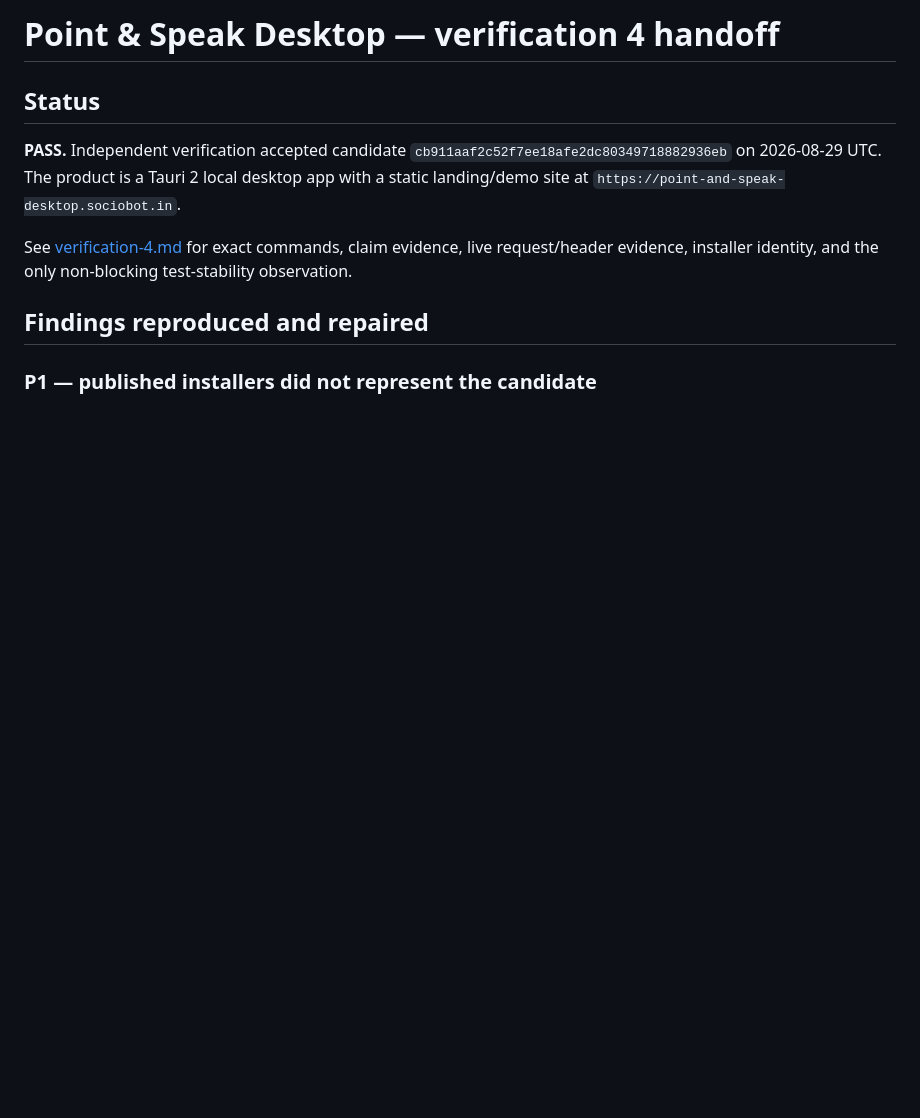
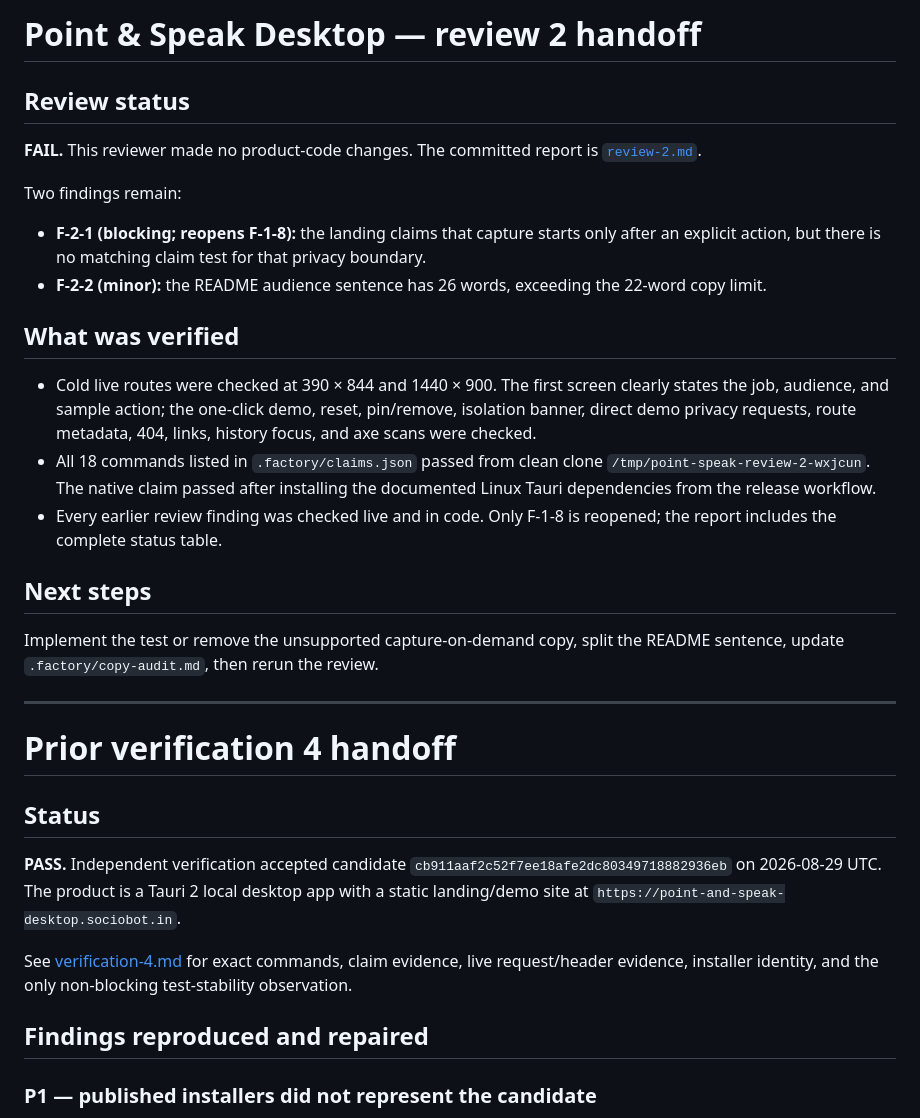
Before and after one commit to B-Divyesh/sf-point-and-speak-desktop, a Markdown page: .factory/handoff.md, the part around the change. GitHub-like rendering; blank space fills up the shorter version.

Commit message:
docs: add adversarial review two

```diff
--- a/.factory/handoff.md
+++ b/.factory/handoff.md
@@ -1,4 +1,38 @@
-# Point & Speak Desktop — verification 4 handoff
+# Point & Speak Desktop — review 2 handoff
+
+## Review status
+
+**FAIL.** This reviewer made no product-code changes. The committed report is
+[`review-2.md`](review-2.md).
+
+Two findings remain:
+
+- **F-2-1 (blocking; reopens F-1-8):** the landing claims that capture starts
+  only after an explicit action, but there is no matching claim test for that
+  privacy boundary.
+- **F-2-2 (minor):** the README audience sentence has 26 words, exceeding the
+  22-word copy limit.
+
+## What was verified
+
+- Cold live routes were checked at 390 × 844 and 1440 × 900. The first screen
+  clearly states the job, audience, and sample action; the one-click demo,
+  reset, pin/remove, isolation banner, direct demo privacy requests, route
+  metadata, 404, links, history focus, and axe scans were checked.
+- All 18 commands listed in `.factory/claims.json` passed from clean clone
+  `/tmp/point-speak-review-2-wxjcun`. The native claim passed after installing
+  the documented Linux Tauri dependencies from the release workflow.
+- Every earlier review finding was checked live and in code. Only F-1-8 is
+  reopened; the report includes the complete status table.
+
+## Next steps
+
+Implement the test or remove the unsupported capture-on-demand copy, split the
+README sentence, update `.factory/copy-audit.md`, then rerun the review.
+
+---
+
+# Prior verification 4 handoff
 
 ## Status
 
```
Also changed, not shown: .factory/review-2.md (added, +270 -0 lines).
